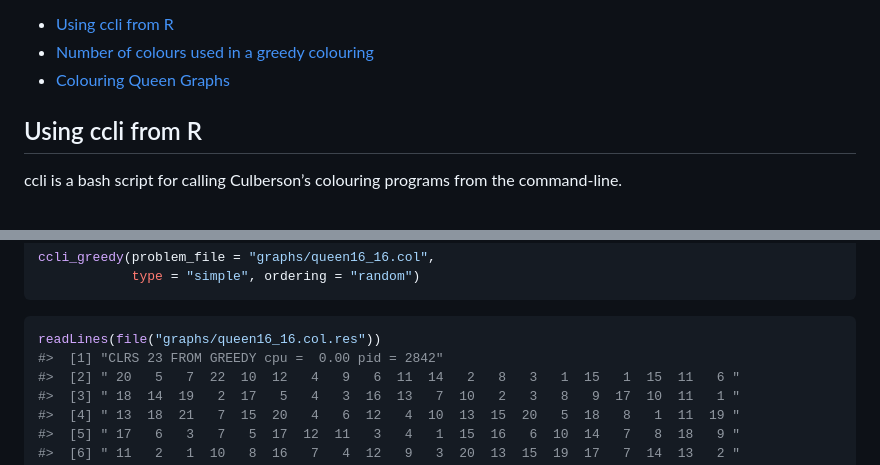
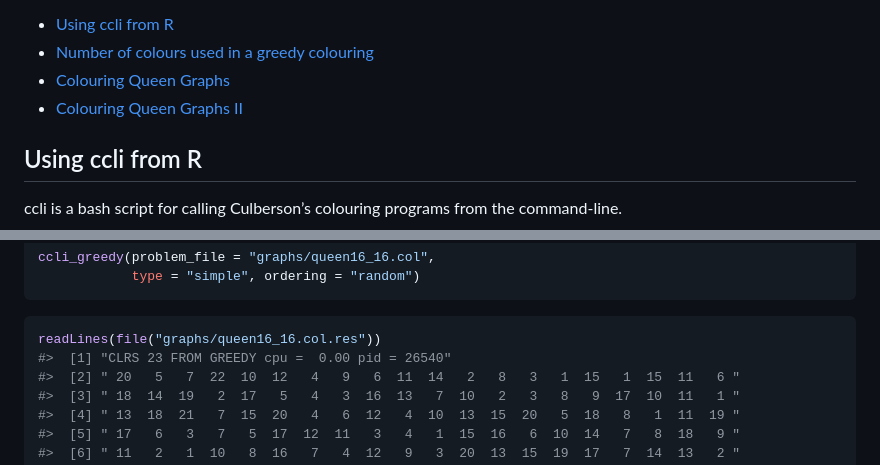
Before and after one commit to MHenderson/queen-colouring, a Markdown page: README.md, 2 parts joined by grey strips. Drawn GitHub-style.

````diff
--- a/README.md
+++ b/README.md
@@ -7,6 +7,7 @@ Matthew Henderson
 -   [Number of colours used in a greedy
     colouring](#number-of-colours-used-in-a-greedy-colouring)
 -   [Colouring Queen Graphs](#colouring-queen-graphs)
+-   [Colouring Queen Graphs II](#colouring-queen-graphs-ii)
 
 ## Using ccli from R
 
@@ -45,7 +46,7 @@ ccli_greedy(problem_file = "graphs/queen16_16.col",
 
 ``` r
 readLines(file("graphs/queen16_16.col.res"))
-#>  [1] "CLRS 23 FROM GREEDY cpu =  0.00 pid = 2842"
+#>  [1] "CLRS 23 FROM GREEDY cpu =  0.00 pid = 26540"
 #>  [2] " 20   5   7  22  10  12   4   9   6  11  14   2   8   3   1  15   1  15  11   6 "
 #>  [3] " 18  14  19   2  17   5   4   3  16  13   7  10   2   3   8   9  17  10  11   1 "
 #>  [4] " 13  18  21   7  15  20   4   6  12   4  10  13  15  20   5  18   8   1  11  19 "
````
Also changed, not shown: other parts of README.md (+122 -5 lines), figure/results_plot-1.png (added), 1 other file.
